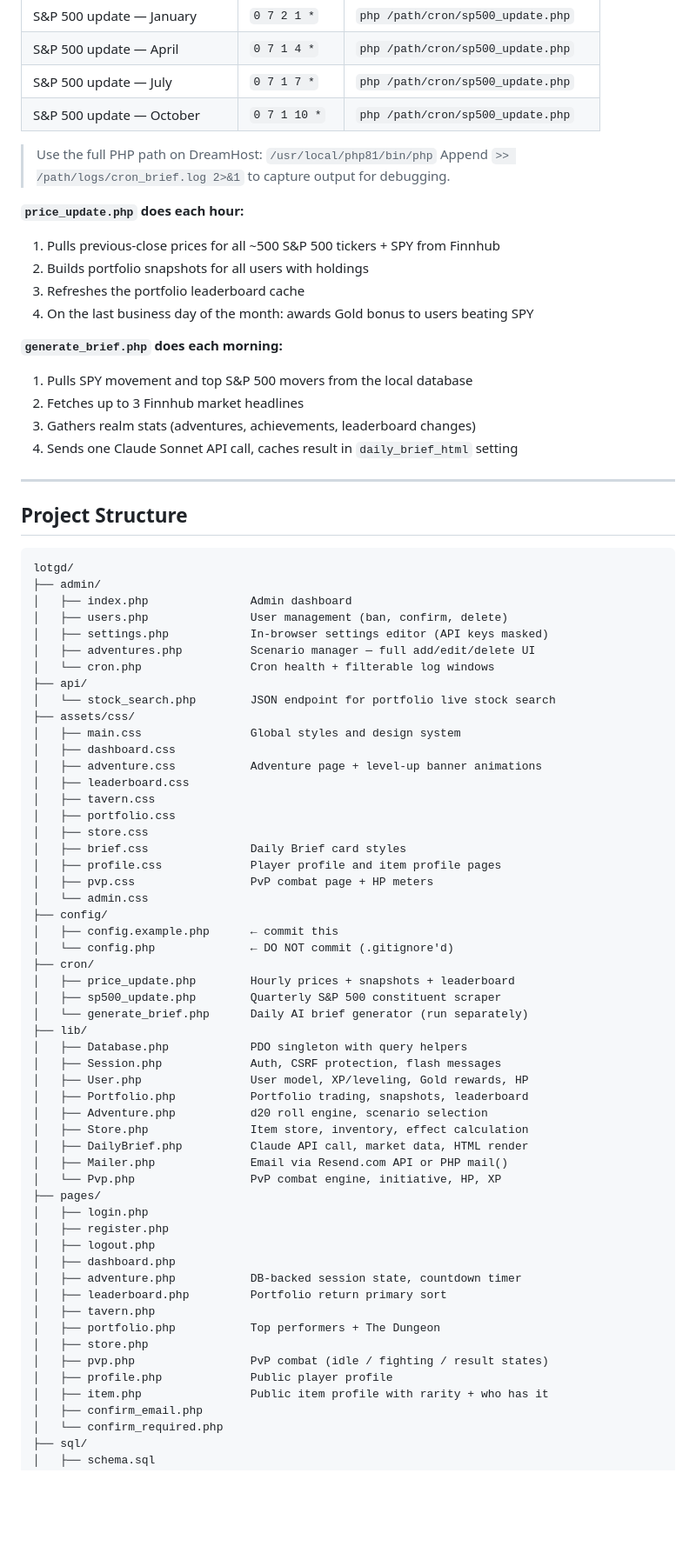
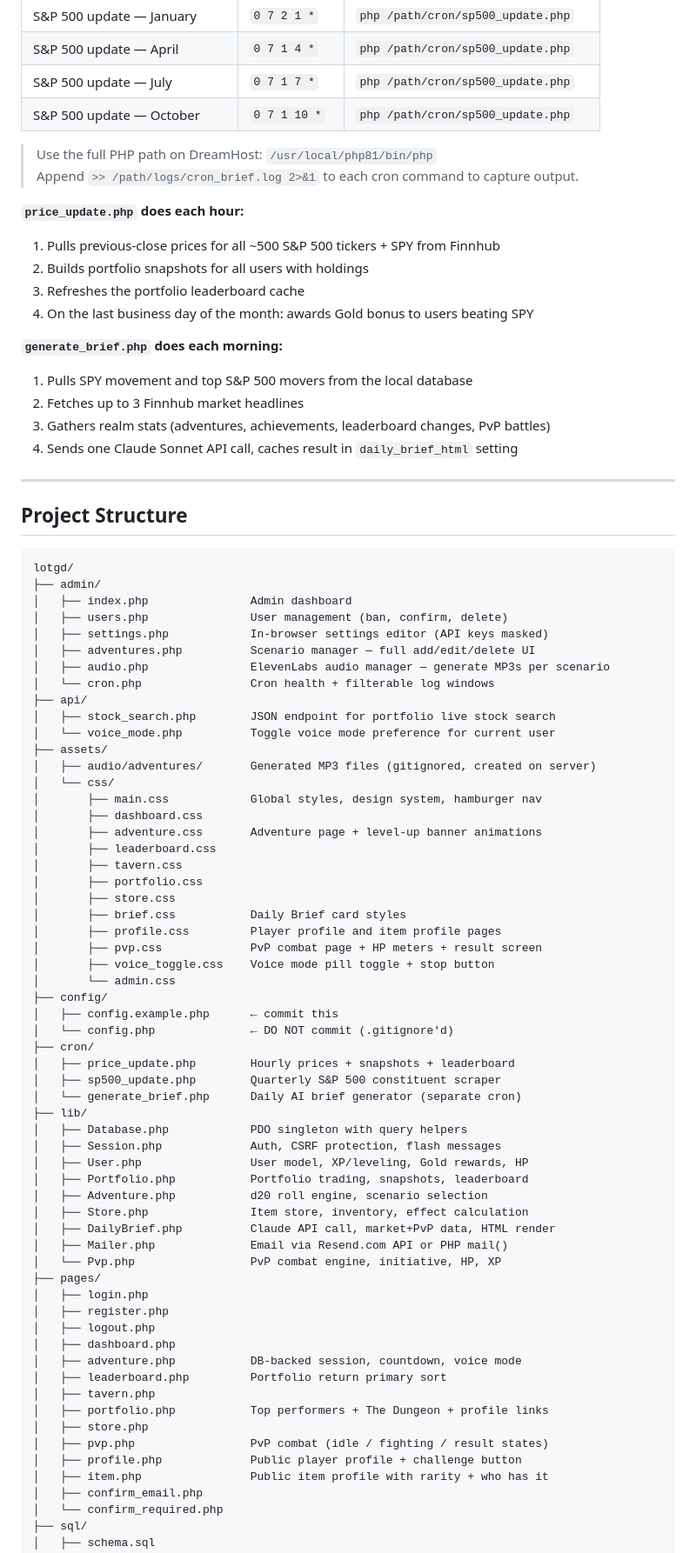
Before and after one commit to JeremyYowell/lotgd, a Markdown page: README.md, the part around one of its changes. Shown at 87% size. Rendered like a GitHub page; blank space fills up the shorter version.

```diff
--- a/README.md
+++ b/README.md
@@ -156,7 +166,7 @@ UPDATE settings SET setting_value = 'sk-ant-your_key' WHERE setting_key = 'claud
 | S&P 500 update — October | `0 7 1 10 *` | `php /path/cron/sp500_update.php` |
 
 > Use the full PHP path on DreamHost: `/usr/local/php81/bin/php`
-> Append `>> /path/logs/cron_brief.log 2>&1` to capture output for debugging.
+> Append `>> /path/logs/cron_brief.log 2>&1` to each cron command to capture output.
 
 **`price_update.php` does each hour:**
 1. Pulls previous-close prices for all ~500 S&P 500 tickers + SPY from Finnhub
@@ -167,7 +177,7 @@ UPDATE settings SET setting_value = 'sk-ant-your_key' WHERE setting_key = 'claud
 **`generate_brief.php` does each morning:**
 1. Pulls SPY movement and top S&P 500 movers from the local database
 2. Fetches up to 3 Finnhub market headlines
-3. Gathers realm stats (adventures, achievements, leaderboard changes)
+3. Gathers realm stats (adventures, achievements, leaderboard changes, PvP battles)
 4. Sends one Claude Sonnet API call, caches result in `daily_brief_html` setting
 
 ---
@@ -181,28 +191,33 @@ lotgd/
 │   ├── users.php               User management (ban, confirm, delete)
 │   ├── settings.php            In-browser settings editor (API keys masked)
 │   ├── adventures.php          Scenario manager — full add/edit/delete UI
+│   ├── audio.php               ElevenLabs audio manager — generate MP3s per scenario
 │   └── cron.php                Cron health + filterable log windows
 ├── api/
-│   └── stock_search.php        JSON endpoint for portfolio live stock search
-├── assets/css/
-│   ├── main.css                Global styles and design system
-│   ├── dashboard.css
-│   ├── adventure.css           Adventure page + level-up banner animations
-│   ├── leaderboard.css
-│   ├── tavern.css
-│   ├── portfolio.css
-│   ├── store.css
-│   ├── brief.css               Daily Brief card styles
-│   ├── profile.css             Player profile and item profile pages
-│   ├── pvp.css                 PvP combat page + HP meters
-│   └── admin.css
+│   ├── stock_search.php        JSON endpoint for portfolio live stock search
+│   └── voice_mode.php          Toggle voice mode preference for current user
+├── assets/
+│   ├── audio/adventures/       Generated MP3 files (gitignored, created on server)
+│   └── css/
+│       ├── main.css            Global styles, design system, hamburger nav
+│       ├── dashboard.css
+│       ├── adventure.css       Adventure page + level-up banner animations
+│       ├── leaderboard.css
+│       ├── tavern.css
+│       ├── portfolio.css
+│       ├── store.css
+│       ├── brief.css           Daily Brief card styles
+│       ├── profile.css         Player profile and item profile pages
+│       ├── pvp.css             PvP combat page + HP meters + result screen
+│       ├── voice_toggle.css    Voice mode pill toggle + stop button
+│       └── admin.css
 ├── config/
 │   ├── config.example.php      ← commit this
 │   └── config.php              ← DO NOT commit (.gitignore'd)
 ├── cron/
 │   ├── price_update.php        Hourly prices + snapshots + leaderboard
 │   ├── sp500_update.php        Quarterly S&P 500 constituent scraper
-│   └── generate_brief.php      Daily AI brief generator (run separately)
+│   └── generate_brief.php      Daily AI brief generator (separate cron)
 ├── lib/
 │   ├── Database.php            PDO singleton with query helpers
 │   ├── Session.php             Auth, CSRF protection, flash messages
@@ -210,7 +225,7 @@ lotgd/
 │   ├── Portfolio.php           Portfolio trading, snapshots, leaderboard
 │   ├── Adventure.php           d20 roll engine, scenario selection
 │   ├── Store.php               Item store, inventory, effect calculation
-│   ├── DailyBrief.php          Claude API call, market data, HTML render
+│   ├── DailyBrief.php          Claude API call, market+PvP data, HTML render
 │   ├── Mailer.php              Email via Resend.com API or PHP mail()
 │   └── Pvp.php                 PvP combat engine, initiative, HP, XP
 ├── pages/
@@ -218,13 +233,13 @@ lotgd/
 │   ├── register.php
 │   ├── logout.php
 │   ├── dashboard.php
-│   ├── adventure.php           DB-backed session state, countdown timer
+│   ├── adventure.php           DB-backed session, countdown, voice mode
 │   ├── leaderboard.php         Portfolio return primary sort
 │   ├── tavern.php
-│   ├── portfolio.php           Top performers + The Dungeon
+│   ├── portfolio.php           Top performers + The Dungeon + profile links
 │   ├── store.php
 │   ├── pvp.php                 PvP combat (idle / fighting / result states)
-│   ├── profile.php             Public player profile
+│   ├── profile.php             Public player profile + challenge button
 │   ├── item.php                Public item profile with rarity + who has it
 │   ├── confirm_email.php
 │   └── confirm_required.php
```
Also changed, not shown: other parts of README.md (+45 -13 lines).
